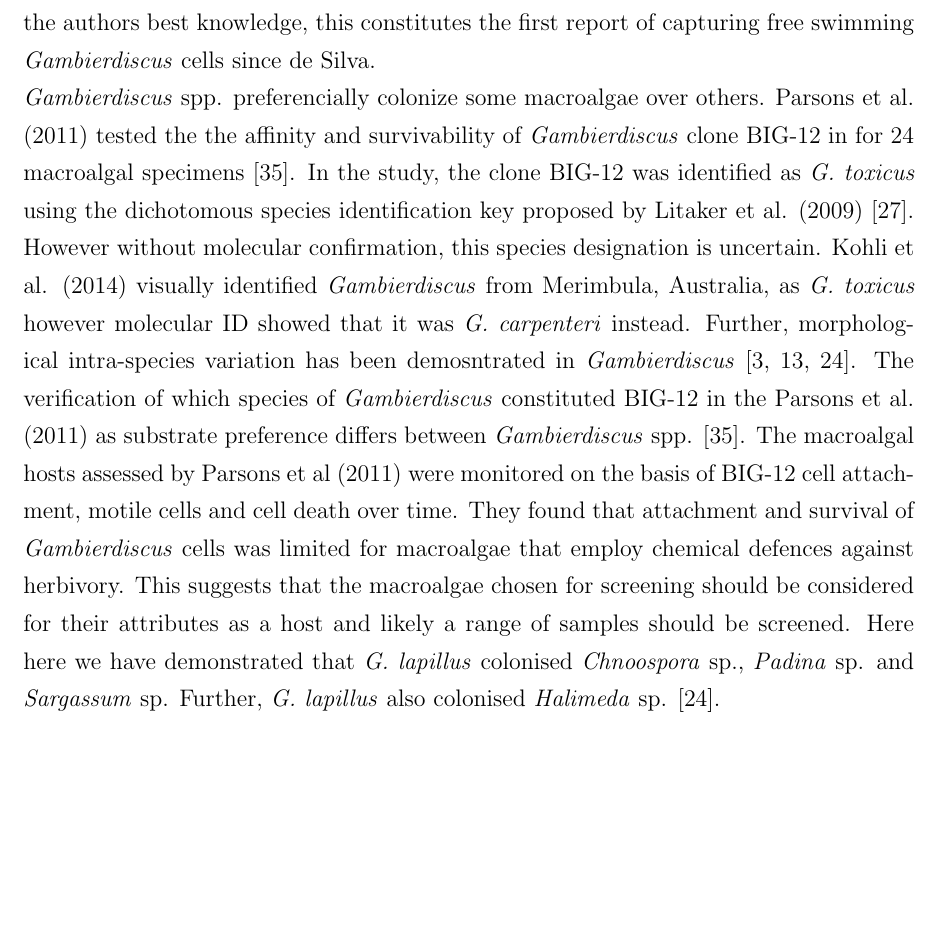
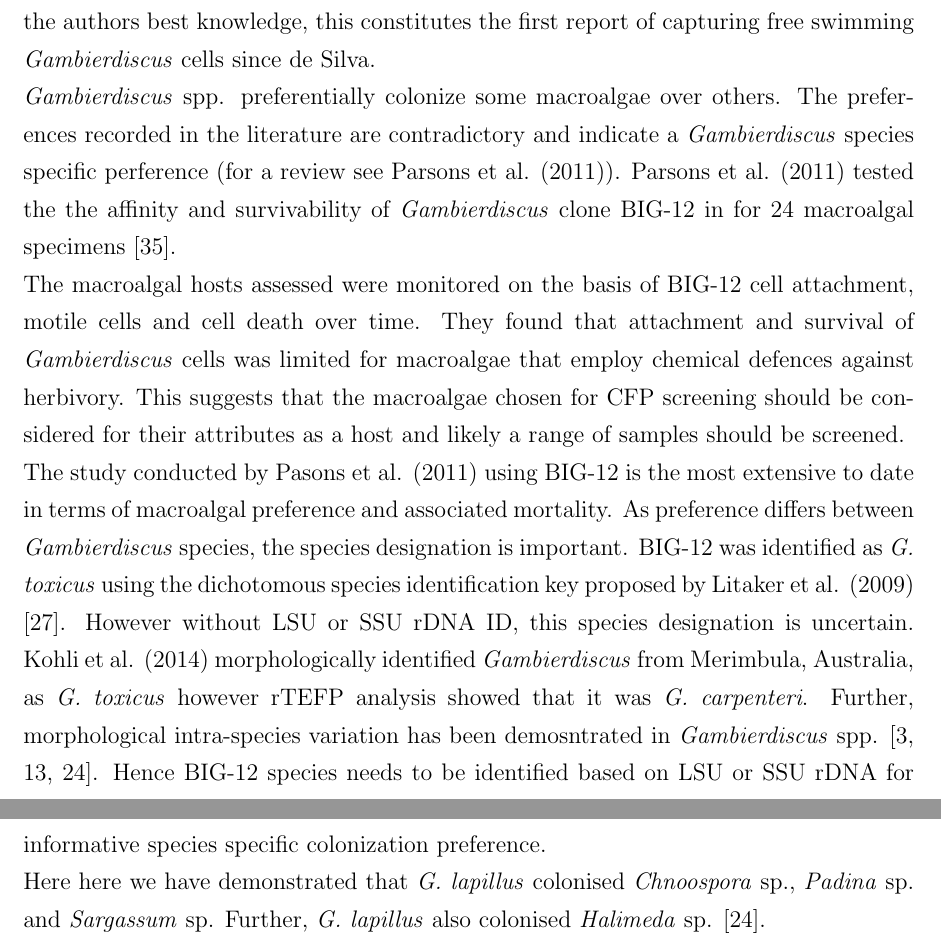
Before and after one commit to bubblegirl/review, a LaTeX document (Heron_qpcr-paper.tex): part of page 19 of 33 before the commit and two parts of pages 19 and 20 of 33 after it, the two joined at a grey line, cut so that both start at the same text, the shorter picture padded with empty space. Compiled offline with pdfLaTeX.

Commit message:
SHauna rev3 most of discussion2

```diff
--- a/Heron_qpcr-paper.tex
+++ b/Heron_qpcr-paper.tex
@@ -312,7 +315,16 @@ The implementation of artificial substrate and a unified methodology would aid i
 
 
 %discuss macroalgal sunstrate thing
-\emph{Gambierdiscus} spp. preferencially colonize some macroalgae over others. Parsons et al. (2011) tested the the affinity and survivability of \emph{Gambierdiscus} clone BIG-12 in for 24 macroalgal specimens \cite{parsons2011examination}. In the study, the clone BIG-12 was identified as \emph{G. toxicus} using  the dichotomous species identification key proposed by Litaker et al. (2009) \cite{litaker2009taxonomy}. However without molecular confirmation, this species designation is uncertain. Kohli et al. (2014) visually identified \emph{Gambierdiscus} from Merimbula, Australia, as \emph{G. toxicus} however molecular ID showed that it was \emph{G. carpenteri} instead. Further, morphological intra-species variation has been demosntrated in \emph{Gambierdiscus} \cite{bravo2014cellular,kretzschmar2016characterization,fraga2016gambierdiscus}. The verification of which species of \emph{Gambierdiscus} constituted BIG-12 in the Parsons et al. (2011) as substrate preference differs between \emph{Gambierdiscus} spp. \cite{parsons2011examination}. The macroalgal hosts assessed by Parsons et al (2011) were monitored on the basis of BIG-12 cell attachment, motile cells and cell death over time. They found that attachment and survival of \emph{Gambierdiscus} cells was limited for macroalgae that employ chemical defences against herbivory. This suggests that the macroalgae chosen for screening should be considered for their attributes as a host and likely a range of samples should be screened.
+\emph{Gambierdiscus} spp. preferentially colonize some macroalgae over others. The preferences recorded in the literature are contradictory and indicate a \emph{Gambierdiscus} species specific perference (for a review see Parsons et al. (2011)).
+%need to discuss literature entries
+Parsons et al. (2011) tested the the affinity and survivability of \emph{Gambierdiscus} clone BIG-12 in for 24 macroalgal specimens \cite{parsons2011examination}.
+%In the study, the clone
+
+The macroalgal hosts assessed were monitored on the basis of BIG-12 cell attachment, motile cells and cell death over time. They found that attachment and survival of \emph{Gambierdiscus} cells was limited for macroalgae that employ chemical defences against herbivory. This suggests that the macroalgae chosen for CFP screening should be considered for their attributes as a host and likely a range of samples should be screened.
+
+The study conducted by Pasons et al. (2011) using BIG-12 is the most extensive to date in terms of macroalgal preference and associated mortality. As preference differs between \emph{Gambierdiscus} species, the species designation is important. BIG-12 was identified as \emph{G. toxicus} using  the dichotomous species identification key proposed by Litaker et al. (2009) \cite{litaker2009taxonomy}. However without LSU or SSU rDNA ID, this species designation is uncertain. Kohli et al. (2014) morphologically identified \emph{Gambierdiscus} from Merimbula, Australia, as \emph{G. toxicus} however rTEFP analysis showed that it was \emph{G. carpenteri}. Further, morphological intra-species variation has been demosntrated in \emph{Gambierdiscus} spp.  \cite{bravo2014cellular,kretzschmar2016characterization,fraga2016gambierdiscus}.
+Hence BIG-12 species needs to be identified based on LSU or SSU rDNA for informative species specific colonization preference.
+
 Here here we have demonstrated that \emph{G. lapillus} colonised \emph{Chnoospora} sp., \emph{Padina} sp. and \emph{Sargassum} sp. Further, \emph{G. lapillus} also colonised \emph{Halimeda} sp. \cite{kretzschmar2016characterization}.
 
 % Look at actual cell numbers incl Nishimura cell numbers comparable table 4
```
Also changed, not shown: Heron_qpcr-paper.tex (8 more changed lines).
